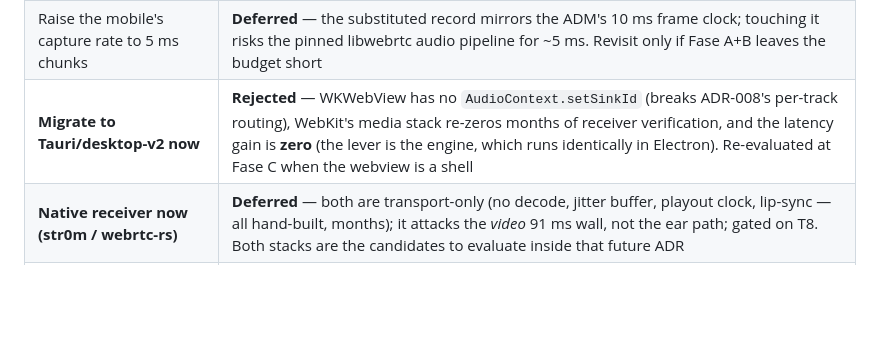
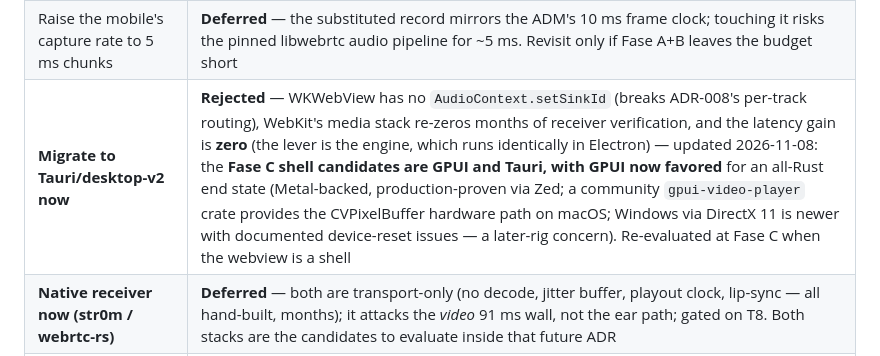
Before and after one commit to silogos/caster, a Markdown page: docs/decisions/ADR-014-native-low-latency-audio-output.md, the part around the change. Rendered like a GitHub page; blank space fills up the shorter version.

Commit message:
docs: ADR-014 — Fase C shell candidates are GPUI and Tauri, GPUI favored

```diff
--- a/docs/decisions/ADR-014-native-low-latency-audio-output.md
+++ b/docs/decisions/ADR-014-native-low-latency-audio-output.md
@@ -34,7 +34,7 @@ The user explicitly explored and the alternatives were assessed and deferred (ea
 |---|---|
 | Shrink Chromium's output buffer (`latencyHint`, flags) | **Rejected** — `interactive` is already the floor; no public API below it (the measured 28 ms stands) |
 | Raise the mobile's capture rate to 5 ms chunks | **Deferred** — the substituted record mirrors the ADM's 10 ms frame clock; touching it risks the pinned libwebrtc audio pipeline for ~5 ms. Revisit only if Fase A+B leaves the budget short |
-| **Migrate to Tauri/desktop-v2 now** | **Rejected** — WKWebView has no `AudioContext.setSinkId` (breaks ADR-008's per-track routing), WebKit's media stack re-zeros months of receiver verification, and the latency gain is **zero** (the lever is the engine, which runs identically in Electron). Re-evaluated at Fase C when the webview is a shell |
+| **Migrate to Tauri/desktop-v2 now** | **Rejected** — WKWebView has no `AudioContext.setSinkId` (breaks ADR-008's per-track routing), WebKit's media stack re-zeros months of receiver verification, and the latency gain is **zero** (the lever is the engine, which runs identically in Electron) — updated 2026-11-08: the **Fase C shell candidates are GPUI and Tauri, with GPUI now favored** for an all-Rust end state (Metal-backed, production-proven via Zed; a community `gpui-video-player` crate provides the CVPixelBuffer hardware path on macOS; Windows via DirectX 11 is newer with documented device-reset issues — a later-rig concern). Re-evaluated at Fase C when the webview is a shell |
 | **Native receiver now (str0m / webrtc-rs)** | **Deferred** — both are transport-only (no decode, jitter buffer, playout clock, lip-sync — all hand-built, months); it attacks the *video* 91 ms wall, not the ear path; gated on T8. Both stacks are the candidates to evaluate inside that future ADR |
 | **Alternative transport (raw UDP / QUIC datagrams)** | **Rejected for now** — the transport is 3–6 ms of the 80–110 ms budget; a new protocol saves ≤4 ms and rewrites connection/pairing/encryption. The sidecar is protocol-agnostic |
 | **Build the new app first, engines later** | **Rejected** — without Fase A there is no audio for months; the Fase A engine *is* the native receiver's audio component |
```
